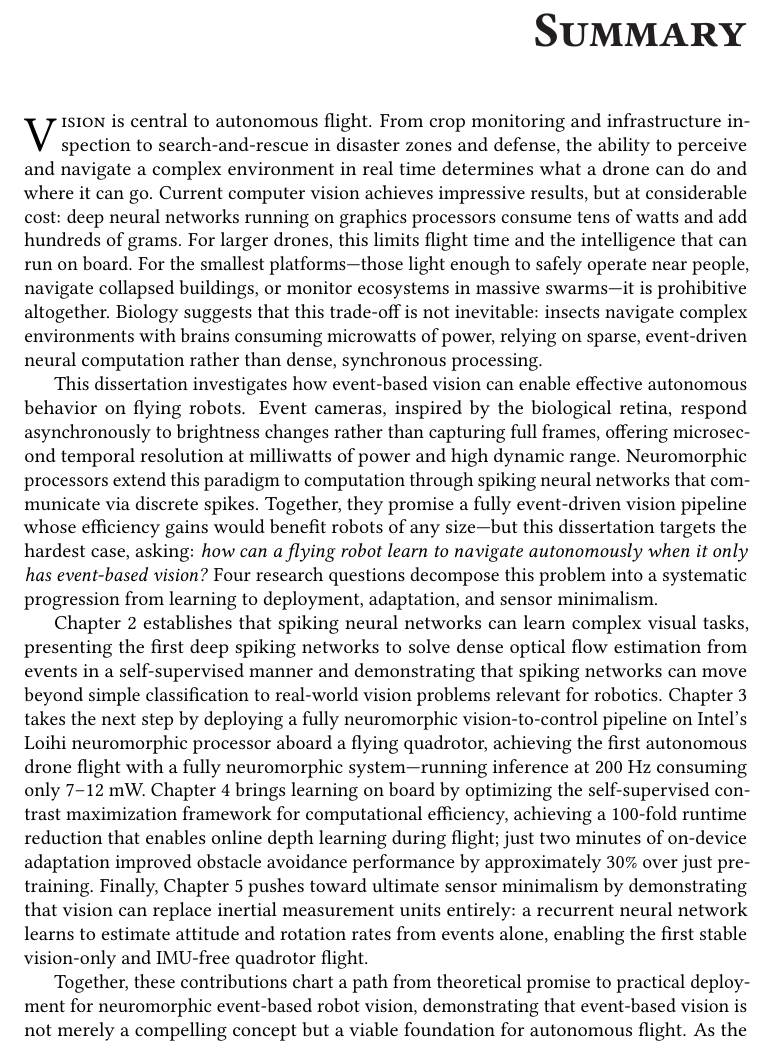
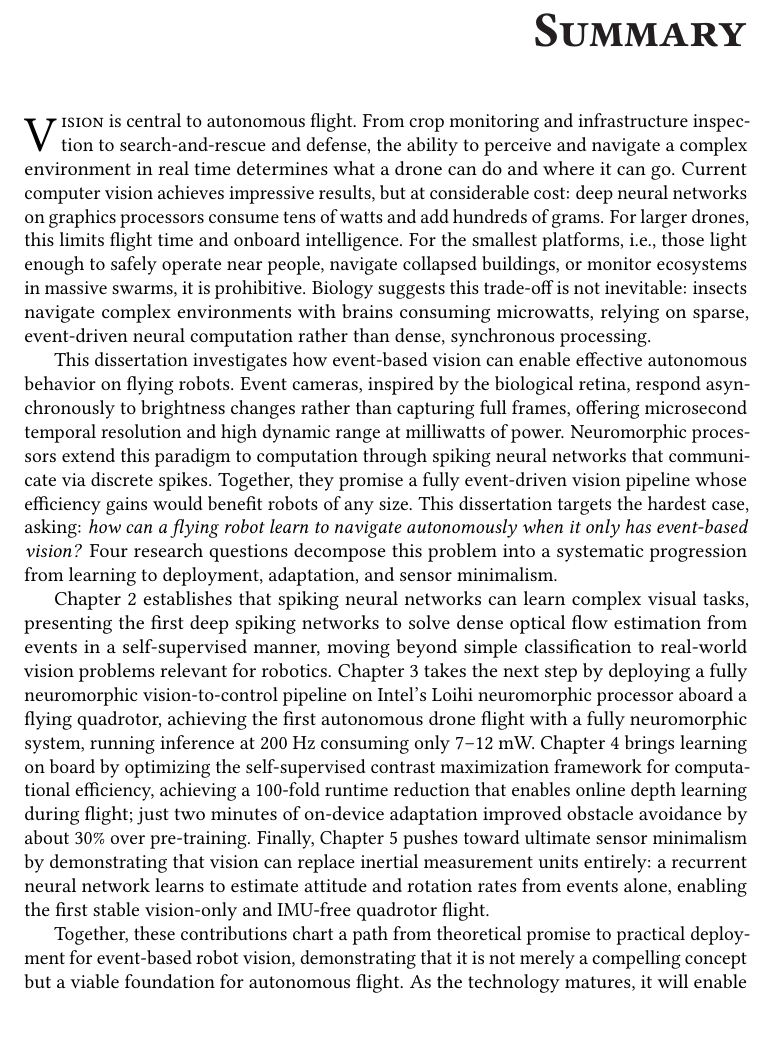
Before and after one commit to Huizerd/thesis, a LaTeX thesis (dissertation.tex, which reads 02_summary/summary.tex): part of page 7 of 119, cut so that both start at the same text, the shorter picture padded with empty space. Compiled offline with pdfLaTeX.

Commit message:
summary on one page

```diff
--- a/02_summary/summary.tex
+++ b/02_summary/summary.tex
@@ -2,10 +2,10 @@
 \addcontentsline{toc}{chapter}{Summary}
 \setheader{Summary}
 
-\dropcap{V}{ision} is central to autonomous flight. From crop monitoring and infrastructure inspection to search-and-rescue in disaster zones and defense, the ability to perceive and navigate a complex environment in real time determines what a drone can do and where it can go. Current computer vision achieves impressive results, but at considerable cost: deep neural networks running on graphics processors consume tens of watts and add hundreds of grams. For larger drones, this limits flight time and the intelligence that can run on board. For the smallest platforms---those light enough to safely operate near people, navigate collapsed buildings, or monitor ecosystems in massive swarms---it is prohibitive altogether. Biology suggests that this trade-off is not inevitable: insects navigate complex environments with brains consuming microwatts of power, relying on sparse, event-driven neural computation rather than dense, synchronous processing.
+\dropcap{V}{ision} is central to autonomous flight. From crop monitoring and infrastructure inspection to search-and-rescue and defense, the ability to perceive and navigate a complex environment in real time determines what a drone can do and where it can go. Current computer vision achieves impressive results, but at considerable cost: deep neural networks on graphics processors consume tens of watts and add hundreds of grams. For larger drones, this limits flight time and onboard intelligence. For the smallest platforms, i.e., those light enough to safely operate near people, navigate collapsed buildings, or monitor ecosystems in massive swarms, it is prohibitive. Biology suggests this trade-off is not inevitable: insects navigate complex environments with brains consuming microwatts, relying on sparse, event-driven neural computation rather than dense, synchronous processing.
 
-This dissertation investigates how event-based vision can enable effective autonomous behavior on flying robots. Event cameras, inspired by the biological retina, respond asynchronously to brightness changes rather than capturing full frames, offering microsecond temporal resolution at milliwatts of power and high dynamic range. Neuromorphic processors extend this paradigm to computation through spiking neural networks that communicate via discrete spikes. Together, they promise a fully event-driven vision pipeline whose efficiency gains would benefit robots of any size---but this dissertation targets the hardest case, asking: \emph{how can a flying robot learn to navigate autonomously when it only has event-based vision?} Four research questions decompose this problem into a systematic progression from learning to deployment, adaptation, and sensor minimalism.
+This dissertation investigates how event-based vision can enable effective autonomous behavior on flying robots. Event cameras, inspired by the biological retina, respond asynchronously to brightness changes rather than capturing full frames, offering microsecond temporal resolution and high dynamic range at milliwatts of power. Neuromorphic processors extend this paradigm to computation through spiking neural networks that communicate via discrete spikes. Together, they promise a fully event-driven vision pipeline whose efficiency gains would benefit robots of any size. This dissertation targets the hardest case, asking: \emph{how can a flying robot learn to navigate autonomously when it only has event-based vision?} Four research questions decompose this problem into a systematic progression from learning to deployment, adaptation, and sensor minimalism.
 
-\cref{ch:neurips} establishes that spiking neural networks can learn complex visual tasks, presenting the first deep spiking networks to solve dense optical flow estimation from events in a self-supervised manner and demonstrating that spiking networks can move beyond simple classification to real-world vision problems relevant for robotics. \cref{ch:sr} takes the next step by deploying a fully neuromorphic vision-to-control pipeline on Intel's Loihi neuromorphic processor aboard a flying quadrotor, achieving the first autonomous drone flight with a fully neuromorphic system---running inference at 200~Hz consuming only 7--12~mW. \cref{ch:cvpr} brings learning on board by optimizing the self-supervised contrast maximization framework for computational efficiency, achieving a 100-fold runtime reduction that enables online depth learning during flight; just two minutes of on-device adaptation improved obstacle avoidance performance by approximately 30\% over just pre-training. Finally, \cref{ch:npjr} pushes toward ultimate sensor minimalism by demonstrating that vision can replace inertial measurement units entirely: a recurrent neural network learns to estimate attitude and rotation rates from events alone, enabling the first stable vision-only and IMU-free quadrotor flight.
+\cref{ch:neurips} establishes that spiking neural networks can learn complex visual tasks, presenting the first deep spiking networks to solve dense optical flow estimation from events in a self-supervised manner, moving beyond simple classification to real-world vision problems relevant for robotics. \cref{ch:sr} takes the next step by deploying a fully neuromorphic vision-to-control pipeline on Intel's Loihi neuromorphic processor aboard a flying quadrotor, achieving the first autonomous drone flight with a fully neuromorphic system, running inference at 200~Hz consuming only 7--12~mW. \cref{ch:cvpr} brings learning on board by optimizing the self-supervised contrast maximization framework for computational efficiency, achieving a 100-fold runtime reduction that enables online depth learning during flight; just two minutes of on-device adaptation improved obstacle avoidance by about 30\% over pre-training. Finally, \cref{ch:npjr} pushes toward ultimate sensor minimalism by demonstrating that vision can replace inertial measurement units entirely: a recurrent neural network learns to estimate attitude and rotation rates from events alone, enabling the first stable vision-only and IMU-free quadrotor flight.
 
-Together, these contributions chart a path from theoretical promise to practical deployment for neuromorphic event-based robot vision, demonstrating that event-based vision is not merely a compelling concept but a viable foundation for autonomous flight. As the technology matures, it will enable a new generation of autonomous drones that perceive and navigate the world through efficient, brain-inspired vision.
+Together, these contributions chart a path from theoretical promise to practical deployment for event-based robot vision, demonstrating that it is not merely a compelling concept but a viable foundation for autonomous flight. As the technology matures, it will enable a new generation of autonomous drones that perceive and navigate the world through efficient, brain-inspired vision.
```
